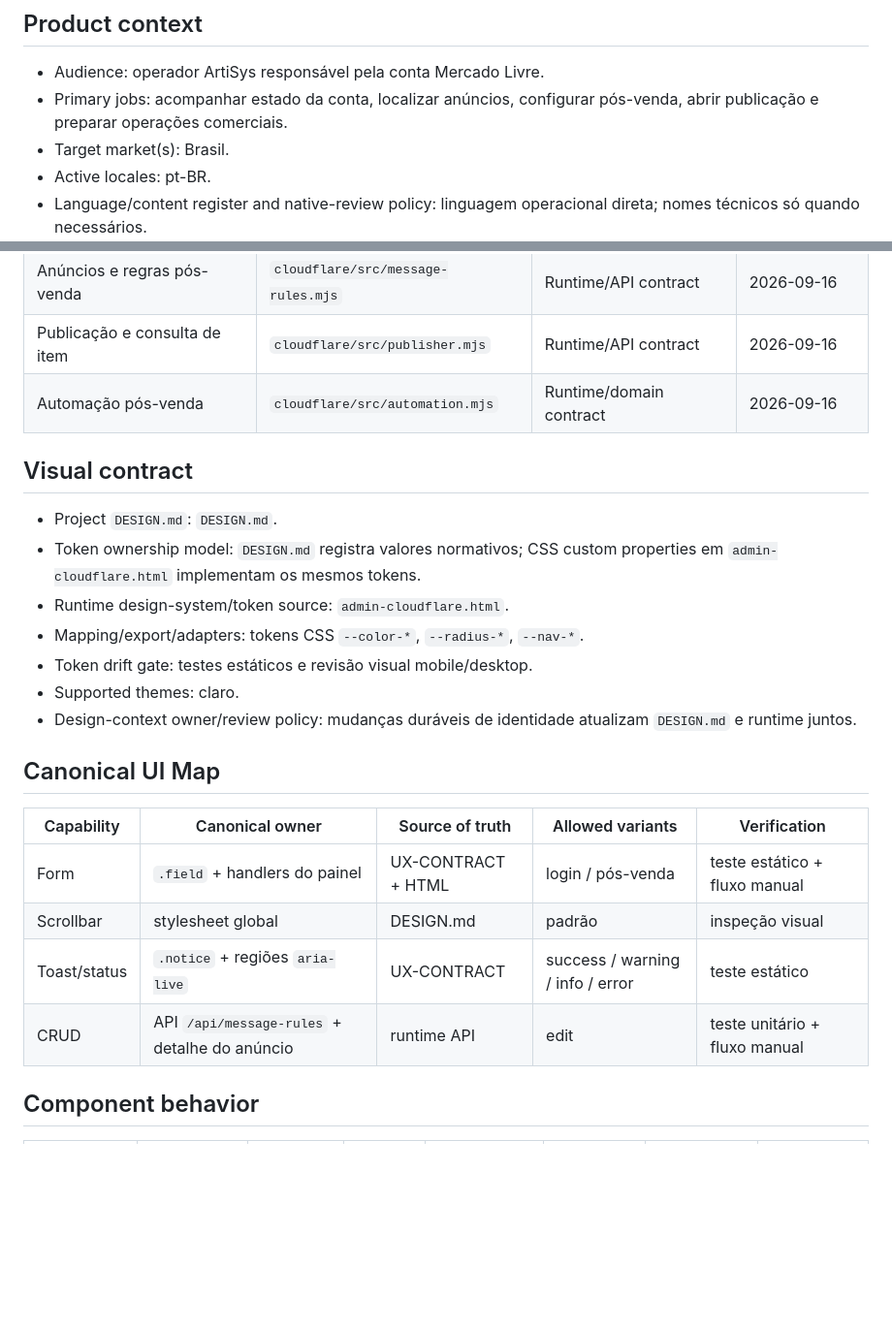
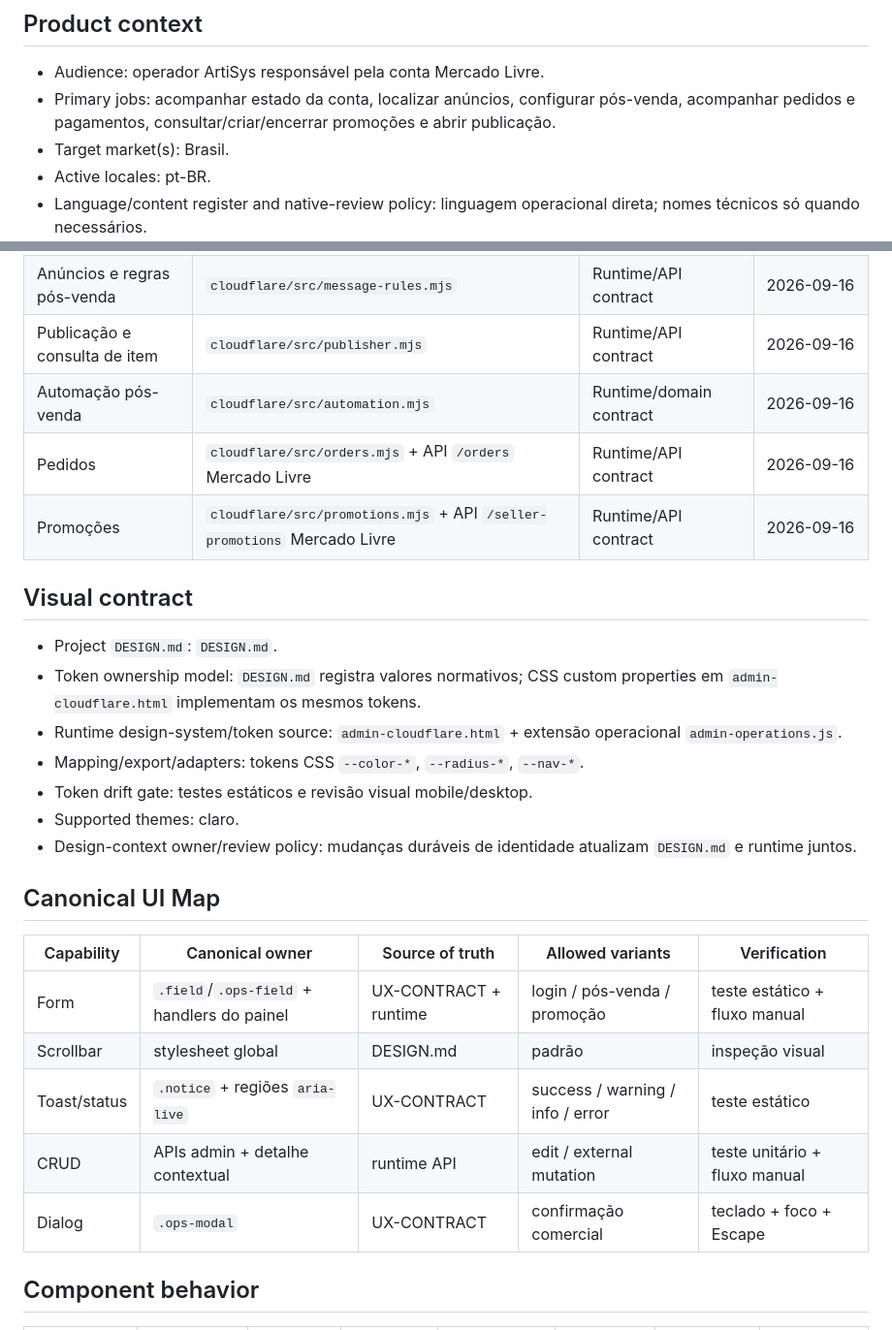
Before and after one commit to nutricionistaalmeidavh-spec/MercadoLivre, a Markdown page: UX-CONTRACT.md, 2 parts joined by grey strips. Shown at 97% size. Drawn GitHub-style; blank space fills up the shorter version.

```diff
--- a/UX-CONTRACT.md
+++ b/UX-CONTRACT.md
@@ -2,7 +2,7 @@
 
 ## Product context
 - Audience: operador ArtiSys responsável pela conta Mercado Livre.
-- Primary jobs: acompanhar estado da conta, localizar anúncios, configurar pós-venda, abrir publicação e preparar operações comerciais.
+- Primary jobs: acompanhar estado da conta, localizar anúncios, configurar pós-venda, acompanhar pedidos e pagamentos, consultar/criar/encerrar promoções e abrir publicação.
 - Target market(s): Brasil.
 - Active locales: pt-BR.
 - Language/content register and native-review policy: linguagem operacional direta; nomes técnicos só quando necessários.
@@ -16,11 +16,13 @@
 | Anúncios e regras pós-venda | `cloudflare/src/message-rules.mjs` | Runtime/API contract | 2026-09-16 |
 | Publicação e consulta de item | `cloudflare/src/publisher.mjs` | Runtime/API contract | 2026-09-16 |
 | Automação pós-venda | `cloudflare/src/automation.mjs` | Runtime/domain contract | 2026-09-16 |
+| Pedidos | `cloudflare/src/orders.mjs` + API `/orders` Mercado Livre | Runtime/API contract | 2026-09-16 |
+| Promoções | `cloudflare/src/promotions.mjs` + API `/seller-promotions` Mercado Livre | Runtime/API contract | 2026-09-16 |
 
 ## Visual contract
 - Project `DESIGN.md`: `DESIGN.md`.
 - Token ownership model: `DESIGN.md` registra valores normativos; CSS custom properties em `admin-cloudflare.html` implementam os mesmos tokens.
-- Runtime design-system/token source: `admin-cloudflare.html`.
+- Runtime design-system/token source: `admin-cloudflare.html` + extensão operacional `admin-operations.js`.
 - Mapping/export/adapters: tokens CSS `--color-*`, `--radius-*`, `--nav-*`.
 - Token drift gate: testes estáticos e revisão visual mobile/desktop.
 - Supported themes: claro.
@@ -29,10 +31,11 @@
 ## Canonical UI Map
 | Capability | Canonical owner | Source of truth | Allowed variants | Verification |
 |---|---|---|---|---|
-| Form | `.field` + handlers do painel | UX-CONTRACT + HTML | login / pós-venda | teste estático + fluxo manual |
+| Form | `.field`/`.ops-field` + handlers do painel | UX-CONTRACT + runtime | login / pós-venda / promoção | teste estático + fluxo manual |
 | Scrollbar | stylesheet global | DESIGN.md | padrão | inspeção visual |
 | Toast/status | `.notice` + regiões `aria-live` | UX-CONTRACT | success / warning / info / error | teste estático |
-| CRUD | API `/api/message-rules` + detalhe do anúncio | runtime API | edit | teste unitário + fluxo manual |
+| CRUD | APIs admin + detalhe contextual | runtime API | edit / external mutation | teste unitário + fluxo manual |
+| Dialog | `.ops-modal` | UX-CONTRACT | confirmação comercial | teclado + foco + Escape |
 
 ## Component behavior
 | Component | Default | Hover | Focus | Active | Disabled | Busy | Error |
```
Also changed, not shown: other parts of UX-CONTRACT.md (+39 -33 lines).
